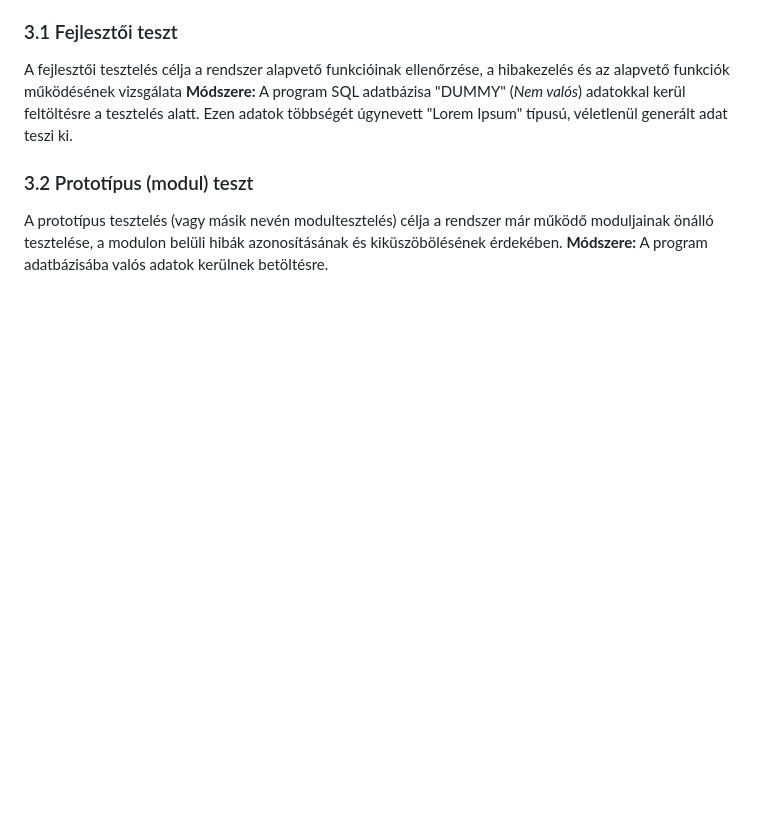
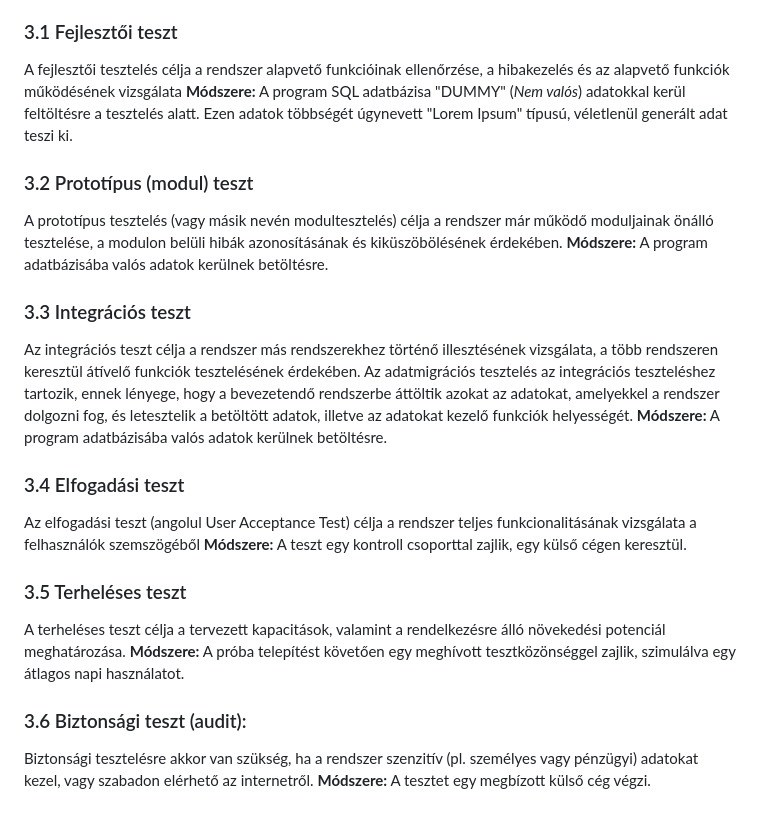
Before and after one commit to Costa-31/RFT_games, a Markdown page: Documents/Tesztelési_Jegyzőkönyv.md, the part around the change. GitHub-like rendering; blank space fills up the shorter version.

Commit message:
Tesztelési jegyzőkönyv Tesztek

```diff
--- a/Documents/Tesztelési_Jegyzőkönyv.md
+++ b/Documents/Tesztelési_Jegyzőkönyv.md
@@ -61,3 +61,23 @@ Ezen adatok többségét úgynevett "Lorem Ipsum" típusú, véletlenül generá
 A prototípus tesztelés (vagy másik nevén modultesztelés) célja a rendszer már működő moduljainak önálló tesztelése, a modulon belüli hibák azonosításának és kiküszöbölésének érdekében.
 **Módszere:**
 A program adatbázisába valós adatok kerülnek betöltésre.
+
+### 3.3 Integrációs teszt
+Az integrációs teszt célja a rendszer más rendszerekhez történő illesztésének vizsgálata, a több rendszeren keresztül átívelő funkciók tesztelésének érdekében. Az adatmigrációs tesztelés az integrációs teszteléshez tartozik, ennek lényege, hogy a bevezetendő rendszerbe áttöltik azokat az adatokat, amelyekkel a rendszer dolgozni fog, és letesztelik a betöltött adatok, illetve az adatokat kezelő funkciók helyességét.
+**Módszere:**
+A program adatbázisába valós adatok kerülnek betöltésre.
+
+### 3.4 Elfogadási teszt
+Az elfogadási teszt (angolul User Acceptance Test) célja a rendszer teljes funkcionalitásának vizsgálata a felhasználók szemszögéből
+**Módszere:**
+A teszt egy kontroll csoporttal zajlik, egy külső cégen keresztül.
+
+### 3.5 Terheléses teszt
+A terheléses teszt célja a tervezett kapacitások, valamint a rendelkezésre álló növekedési potenciál meghatározása.
+**Módszere:**
+A próba telepítést követően egy meghívott tesztközönséggel zajlik, szimulálva egy átlagos napi használatot.
+
+### 3.6 Biztonsági teszt (audit):
+Biztonsági tesztelésre akkor van szükség, ha a rendszer szenzitív (pl. személyes vagy pénzügyi) adatokat kezel, vagy szabadon elérhető az internetről.
+**Módszere:**
+A tesztet egy megbízott külső cég végzi.
```
